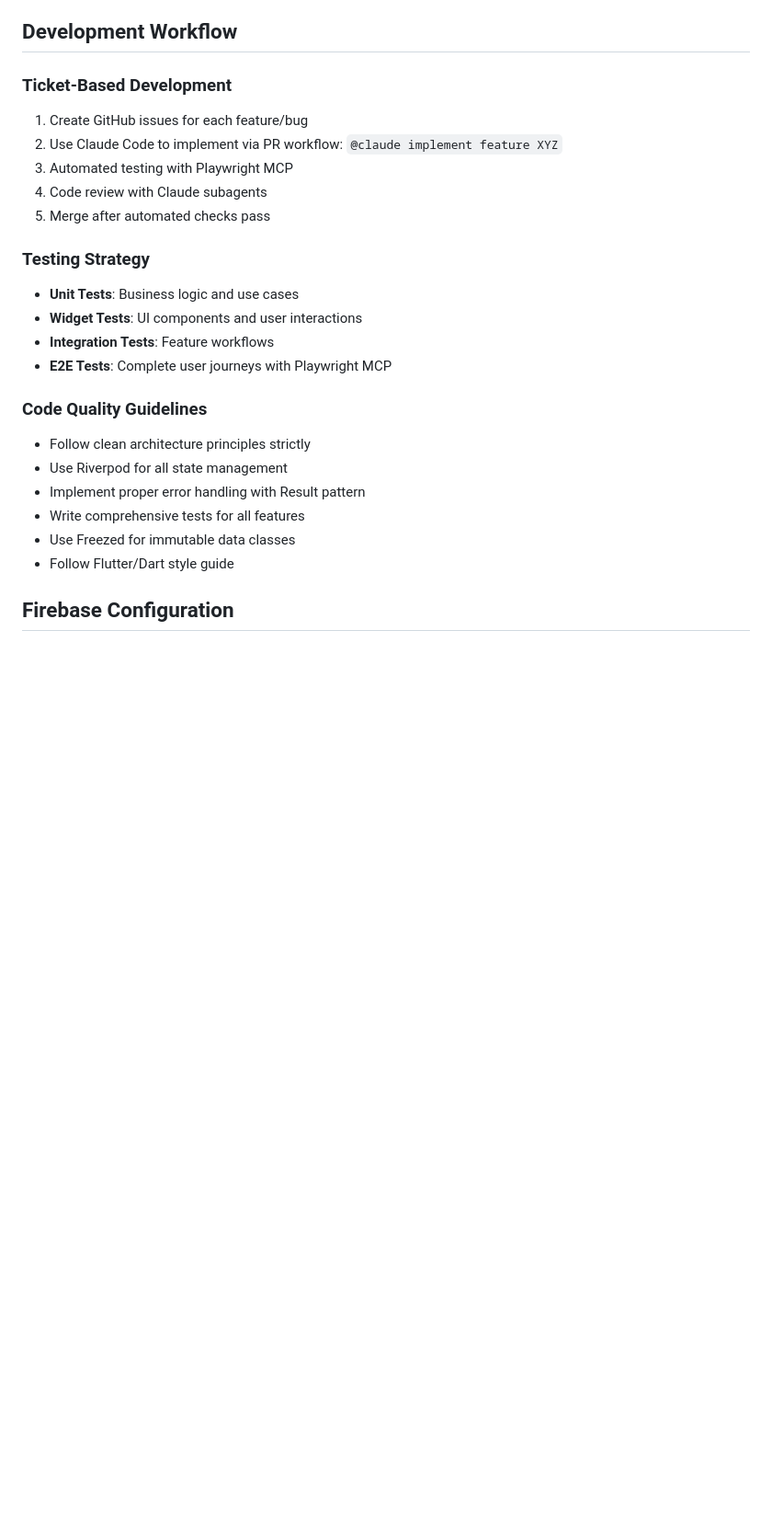
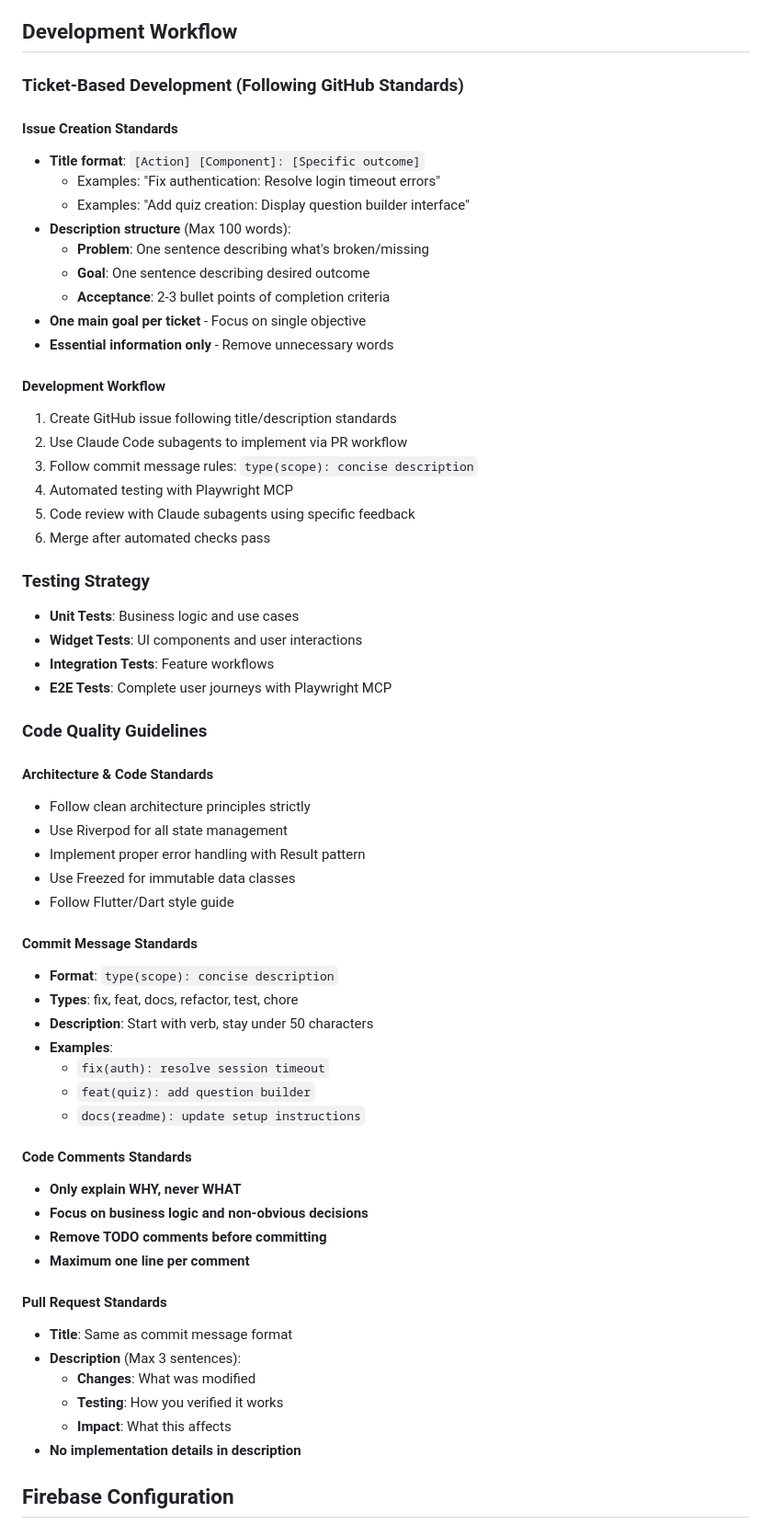
Before and after one commit to brijeshsrashtasoft/quiz_app, a Markdown page: CLAUDE.md, the part around one of its changes. Shown at 92% size. GitHub-like rendering; blank space fills up the shorter version.

Commit message:
docs(setup): add GitHub workflow standards
- Integrated GitHub instruction standards from docs/
- Added ticket creation and commit message formats
- Updated code quality and communication guidelines
- Established clear PR and review standards

🤖 Generated with [Claude Code](https://claude.ai/code)

Co-Authored-By: Claude <noreply@anthropic.com>

```diff
--- a/CLAUDE.md
+++ b/CLAUDE.md
@@ -155,12 +155,26 @@ claude mcp add firebase
 
 ## Development Workflow
 
-### Ticket-Based Development
-1. Create GitHub issues for each feature/bug
-2. Use Claude Code to implement via PR workflow: `@claude implement feature XYZ`
-3. Automated testing with Playwright MCP
-4. Code review with Claude subagents
-5. Merge after automated checks pass
+### Ticket-Based Development (Following GitHub Standards)
+
+#### Issue Creation Standards
+- **Title format**: `[Action] [Component]: [Specific outcome]`
+  - Examples: "Fix authentication: Resolve login timeout errors"
+  - Examples: "Add quiz creation: Display question builder interface"
+- **Description structure** (Max 100 words):
+  - **Problem**: One sentence describing what's broken/missing
+  - **Goal**: One sentence describing desired outcome
+  - **Acceptance**: 2-3 bullet points of completion criteria
+- **One main goal per ticket** - Focus on single objective
+- **Essential information only** - Remove unnecessary words
+
+#### Development Workflow
+1. Create GitHub issue following title/description standards
+2. Use Claude Code subagents to implement via PR workflow
+3. Follow commit message rules: `type(scope): concise description`
+4. Automated testing with Playwright MCP
+5. Code review with Claude subagents using specific feedback
+6. Merge after automated checks pass
 
 ### Testing Strategy
 - **Unit Tests**: Business logic and use cases
@@ -169,12 +183,36 @@ claude mcp add firebase
 - **E2E Tests**: Complete user journeys with Playwright MCP
 
 ### Code Quality Guidelines
+
+#### Architecture & Code Standards
 - Follow clean architecture principles strictly
 - Use Riverpod for all state management
 - Implement proper error handling with Result pattern
-- Write comprehensive tests for all features
 - Use Freezed for immutable data classes
 - Follow Flutter/Dart style guide
+
+#### Commit Message Standards
+- **Format**: `type(scope): concise description`
+- **Types**: fix, feat, docs, refactor, test, chore
+- **Description**: Start with verb, stay under 50 characters
+- **Examples**:
+  - `fix(auth): resolve session timeout`
+  - `feat(quiz): add question builder`
+  - `docs(readme): update setup instructions`
+
+#### Code Comments Standards
+- **Only explain WHY, never WHAT**
+- **Focus on business logic and non-obvious decisions**
+- **Remove TODO comments before committing**
+- **Maximum one line per comment**
+
+#### Pull Request Standards
+- **Title**: Same as commit message format
+- **Description** (Max 3 sentences):
+  - **Changes**: What was modified
+  - **Testing**: How you verified it works
+  - **Impact**: What this affects
+- **No implementation details in description**
 
 ## Firebase Configuration
 
```
Also changed, not shown: other parts of CLAUDE.md (+18 -3 lines), docs/github_instaruction.md (added).
